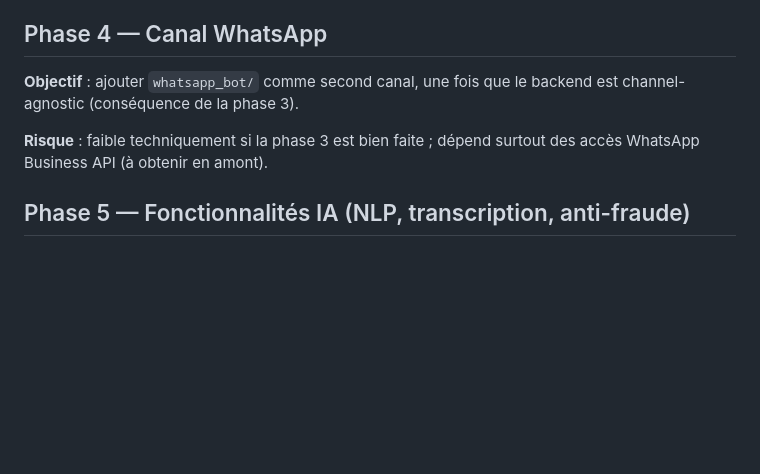
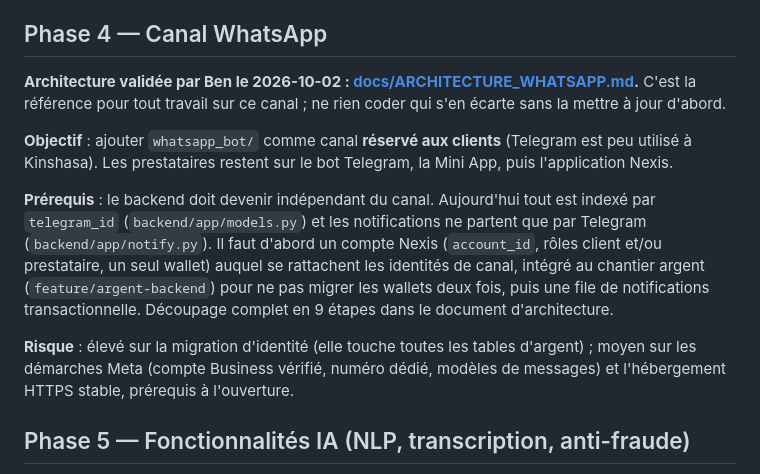
Before and after one commit to lokakaoben20-max/Nexis-Hub, a Markdown page: V5_MIGRATION_PLAN.md, the part around the change. GitHub-like rendering; blank space fills up the shorter version.

```diff
--- a/V5_MIGRATION_PLAN.md
+++ b/V5_MIGRATION_PLAN.md
@@ -502,11 +502,28 @@ ici.
 
 ## Phase 4 — Canal WhatsApp
 
-**Objectif** : ajouter `whatsapp_bot/` comme second canal, une fois que le
-backend est channel-agnostic (conséquence de la phase 3).
+**Architecture validée par Ben le 2026-10-02 :
+[docs/ARCHITECTURE_WHATSAPP.md](docs/ARCHITECTURE_WHATSAPP.md).** C'est la
+référence pour tout travail sur ce canal ; ne rien coder qui s'en écarte sans
+la mettre à jour d'abord.
 
-**Risque** : faible techniquement si la phase 3 est bien faite ; dépend surtout
-des accès WhatsApp Business API (à obtenir en amont).
+**Objectif** : ajouter `whatsapp_bot/` comme canal **réservé aux clients**
+(Telegram est peu utilisé à Kinshasa). Les prestataires restent sur le bot
+Telegram, la Mini App, puis l'application Nexis.
+
+**Prérequis** : le backend doit devenir indépendant du canal. Aujourd'hui tout
+est indexé par `telegram_id` (`backend/app/models.py`) et les notifications ne
+partent que par Telegram (`backend/app/notify.py`). Il faut d'abord un compte
+Nexis (`account_id`, rôles client et/ou prestataire, un seul wallet) auquel se
+rattachent les identités de canal, intégré au chantier argent
+(`feature/argent-backend`) pour ne pas migrer les wallets deux fois, puis une
+file de notifications transactionnelle. Découpage complet en 9 étapes dans le
+document d'architecture.
+
+**Risque** : élevé sur la migration d'identité (elle touche toutes les tables
+d'argent) ; moyen sur les démarches Meta (compte Business vérifié, numéro
+dédié, modèles de messages) et l'hébergement HTTPS stable, prérequis à
+l'ouverture.
 
 ## Phase 5 — Fonctionnalités IA (NLP, transcription, anti-fraude)
 
```
Also changed, not shown: docs/ARCHITECTURE_WHATSAPP.md (added, +246 -0 lines).
